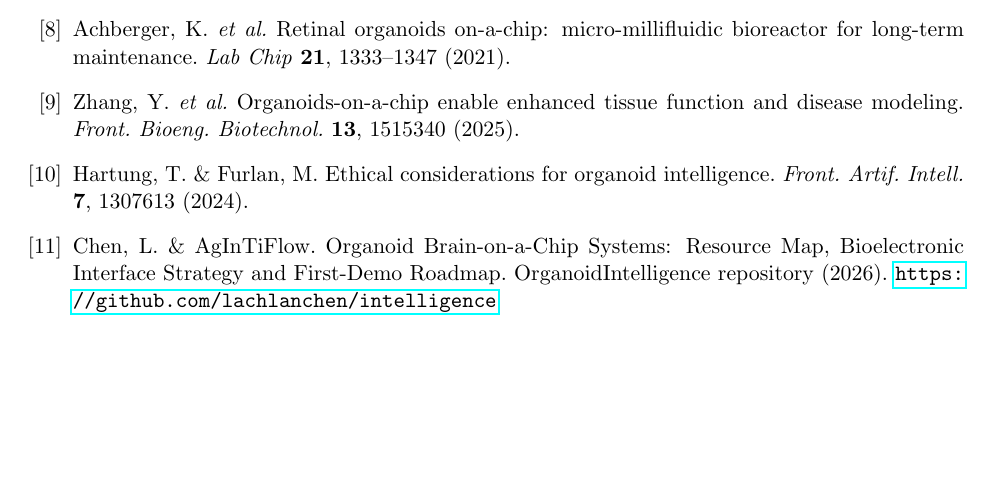
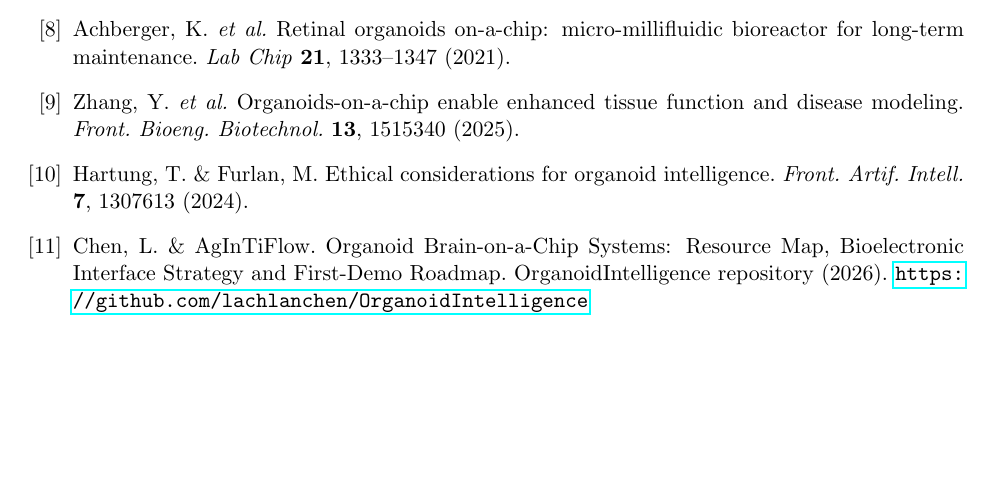
Before and after one commit to lachlanchen/OrganoidVision, a LaTeX paper (paper/nature_submission/main.tex): part of page 8 of 8, cut so that both start at the same text. Compiled offline with pdfLaTeX.

Commit message:
Update OrganoidIntelligence cross-reference URL

```diff
--- a/paper/nature_submission/main.tex
+++ b/paper/nature_submission/main.tex
@@ -159,7 +159,7 @@ Custom code for event detection, spike sorting, neuromorphic decoding, and manus
 \bibitem{retinalchip2021} Achberger, K. \emph{et al.} Retinal organoids on-a-chip: micro-millifluidic bioreactor for long-term maintenance. \emph{Lab Chip} \textbf{21}, 1333--1347 (2021).
 \bibitem{microfluidic2025} Zhang, Y. \emph{et al.} Organoids-on-a-chip enable enhanced tissue function and disease modeling. \emph{Front. Bioeng. Biotechnol.} \textbf{13}, 1515340 (2025).
 \bibitem{ethics2024} Hartung, T. \& Furlan, M. Ethical considerations for organoid intelligence. \emph{Front. Artif. Intell.} \textbf{7}, 1307613 (2024).
-\bibitem{organoidintelligence2026} Chen, L. \& AgInTiFlow. Organoid Brain-on-a-Chip Systems: Resource Map, Bioelectronic Interface Strategy and First-Demo Roadmap. OrganoidIntelligence repository (2026). \url{https://github.com/lachlanchen/intelligence}
+\bibitem{organoidintelligence2026} Chen, L. \& AgInTiFlow. Organoid Brain-on-a-Chip Systems: Resource Map, Bioelectronic Interface Strategy and First-Demo Roadmap. OrganoidIntelligence repository (2026). \url{https://github.com/lachlanchen/OrganoidIntelligence}
 \end{thebibliography}
 
 \end{document}
```
Also changed, not shown: README.md, 1 other file.
